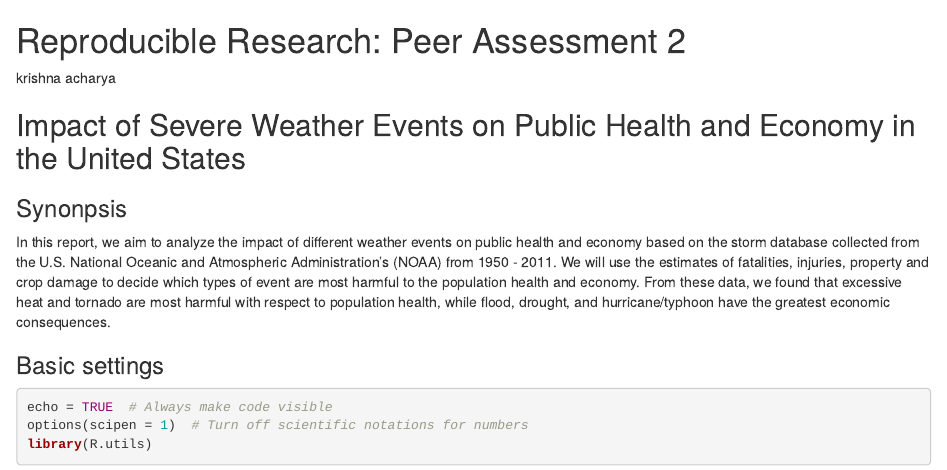
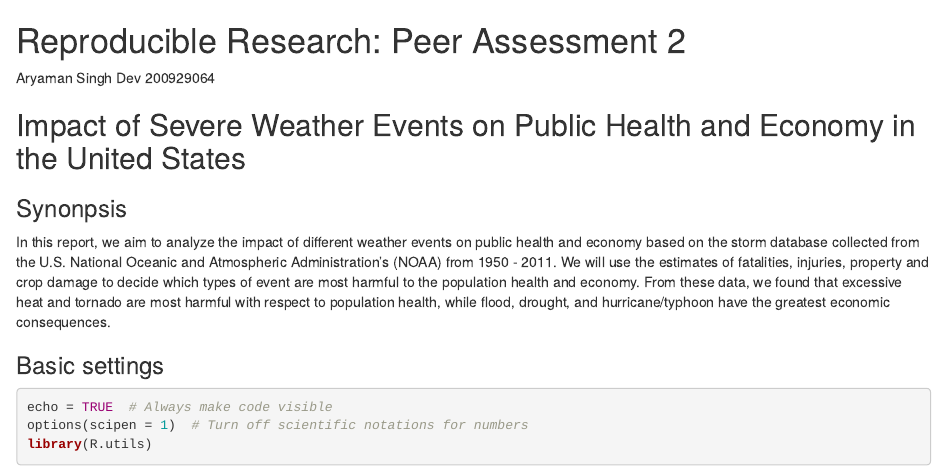
Before and after one commit to treehab/REPRODUCIBLE-RESEARCH_course_project2, an R Markdown document (storm_data.Rmd): the page in a window 1100 px wide, from its top. Rendered offline with R 4.5, knitr and Pandoc, with nearby package versions; some code elsewhere in the file could not run offline.

Commit message:
Update storm_data.Rmd

```diff
--- a/storm_data.Rmd
+++ b/storm_data.Rmd
@@ -1,6 +1,7 @@
 Reproducible Research: Peer Assessment 2
 ==========================================
-krishna acharya
+Aryaman Singh Dev
+200929064
 
 ## Impact of Severe Weather Events on Public Health and Economy in the United States
 
```
